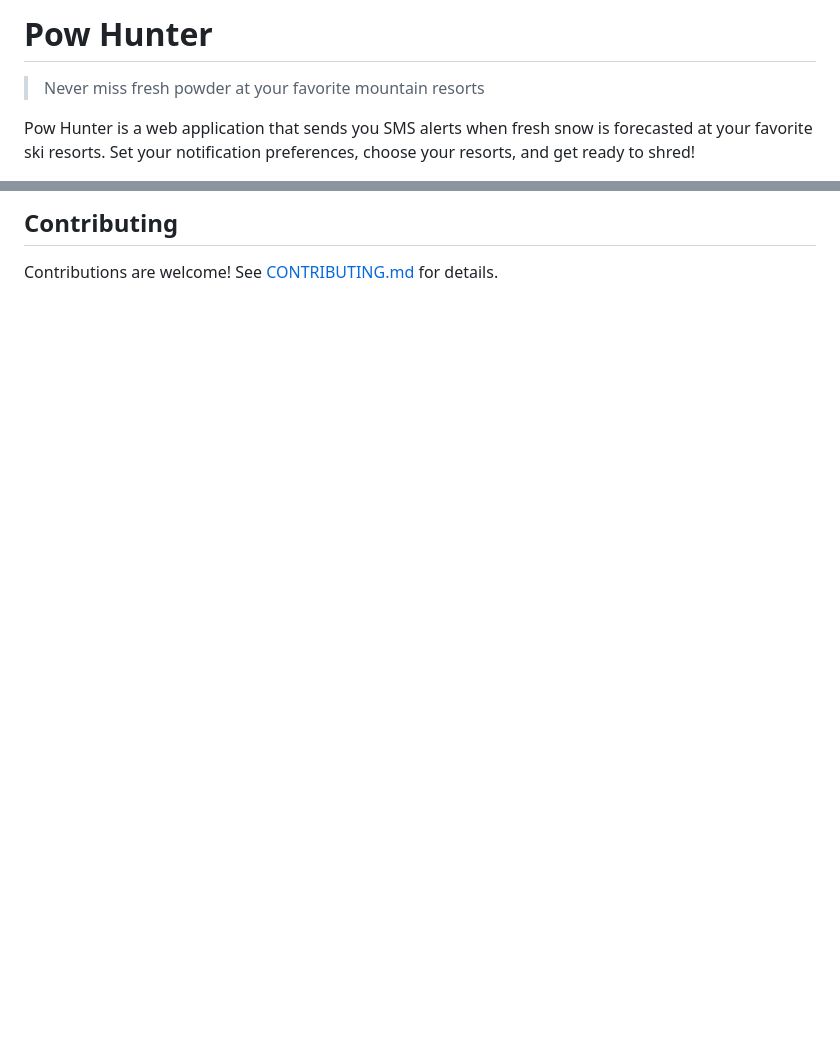
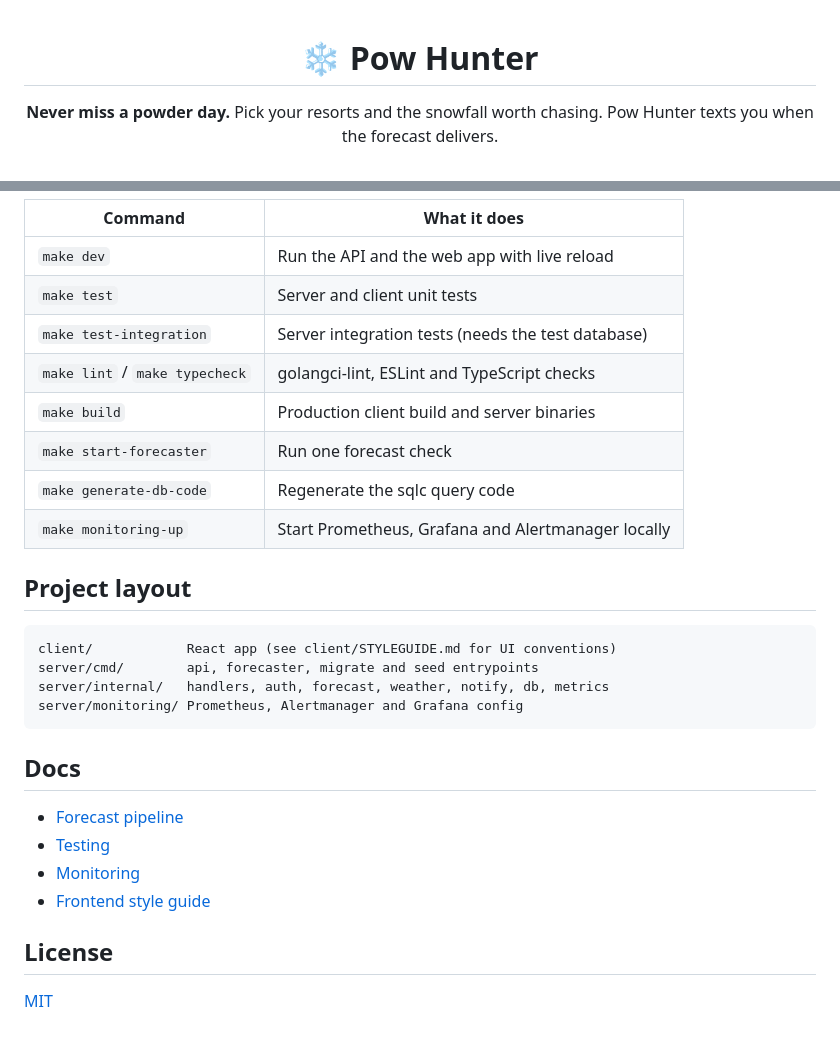
Before and after one commit to MattSilvaa/powhunter, a Markdown page: README.md, 2 parts joined by grey strips. GitHub-like rendering; blank space fills up the shorter version.

````diff
--- a/README.md
+++ b/README.md
@@ -1,6 +1,7 @@
-# Pow Hunter
+<div align="center">
 
-> Never miss fresh powder at your favorite mountain resorts
+# ❄ Pow Hunter
 
-Pow Hunter is a web application that sends you SMS alerts when fresh snow is forecasted at your favorite ski resorts. Set your notification preferences, choose your resorts, and get ready to shred!
+**Never miss a powder day.**
+Pick your resorts and the snowfall worth chasing. Pow Hunter texts you when the forecast delivers.
 
@@ -90,4 +58,31 @@ make build
 
-## Contributing
+| Command | What it does |
+| --- | --- |
+| `make dev` | Run the API and the web app with live reload |
+| `make test` | Server and client unit tests |
+| `make test-integration` | Server integration tests (needs the test database) |
+| `make lint` / `make typecheck` | golangci-lint, ESLint and TypeScript checks |
+| `make build` | Production client build and server binaries |
+| `make start-forecaster` | Run one forecast check |
+| `make generate-db-code` | Regenerate the sqlc query code |
+| `make monitoring-up` | Start Prometheus, Grafana and Alertmanager locally |
 
-Contributions are welcome! See [CONTRIBUTING.md](CONTRIBUTING.md) for details.
+## Project layout
+
+```
+client/            React app (see client/STYLEGUIDE.md for UI conventions)
+server/cmd/        api, forecaster, migrate and seed entrypoints
+server/internal/   handlers, auth, forecast, weather, notify, db, metrics
+server/monitoring/ Prometheus, Alertmanager and Grafana config
+```
+
+## Docs
+
+- [Forecast pipeline](server/FORECAST.md)
+- [Testing](server/TESTING.md)
+- [Monitoring](server/monitoring/README.md)
+- [Frontend style guide](client/STYLEGUIDE.md)
+
+## License
+
+[MIT](LICENSE)
````
Also changed, not shown: other parts of README.md (+33 -66 lines), server/EMAIL_CONFIGURATION.md (deleted, +0 -224 lines), .github/assets/home.png (added).
